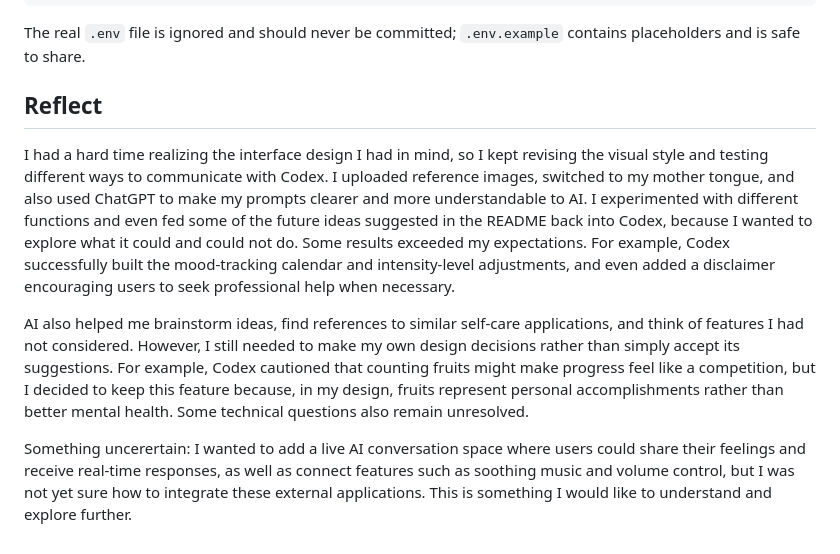
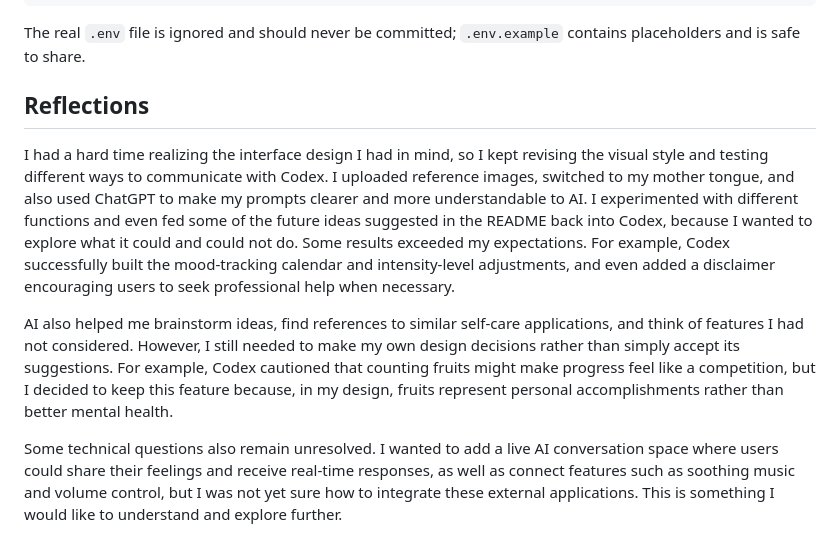
Before and after one commit to yl5982-collab/Mood-journal, a Markdown page: README.md, the part around the change. Rendered like a GitHub page.

```diff
--- a/README.md
+++ b/README.md
@@ -79,10 +79,10 @@ git push origin main
 
 The real `.env` file is ignored and should never be committed; `.env.example` contains placeholders and is safe to share.
 
-## Reflect
+## Reflections
 
 I had a hard time realizing the interface design I had in mind, so I kept revising the visual style and testing different ways to communicate with Codex. I uploaded reference images, switched to my mother tongue, and also used ChatGPT to make my prompts clearer and more understandable to AI. I experimented with different functions and even fed some of the future ideas suggested in the README back into Codex, because I wanted to explore what it could and could not do. Some results exceeded my expectations. For example, Codex successfully built the mood-tracking calendar and intensity-level adjustments, and even added a disclaimer encouraging users to seek professional help when necessary.
 
-AI also helped me brainstorm ideas, find references to similar self-care applications, and think of features I had not considered. However, I still needed to make my own design decisions rather than simply accept its suggestions. For example, Codex cautioned that counting fruits might make progress feel like a competition, but I decided to keep this feature because, in my design, fruits represent personal accomplishments rather than better mental health. Some technical questions also remain unresolved.
+AI also helped me brainstorm ideas, find references to similar self-care applications, and think of features I had not considered. However, I still needed to make my own design decisions rather than simply accept its suggestions. For example, Codex cautioned that counting fruits might make progress feel like a competition, but I decided to keep this feature because, in my design, fruits represent personal accomplishments rather than better mental health.
 
-Something uncerertain: I wanted to add a live AI conversation space where users could share their feelings and receive real-time responses, as well as connect features such as soothing music and volume control, but I was not yet sure how to integrate these external applications. This is something I would like to understand and explore further.
+Some technical questions also remain unresolved. I wanted to add a live AI conversation space where users could share their feelings and receive real-time responses, as well as connect features such as soothing music and volume control, but I was not yet sure how to integrate these external applications. This is something I would like to understand and explore further.
```
